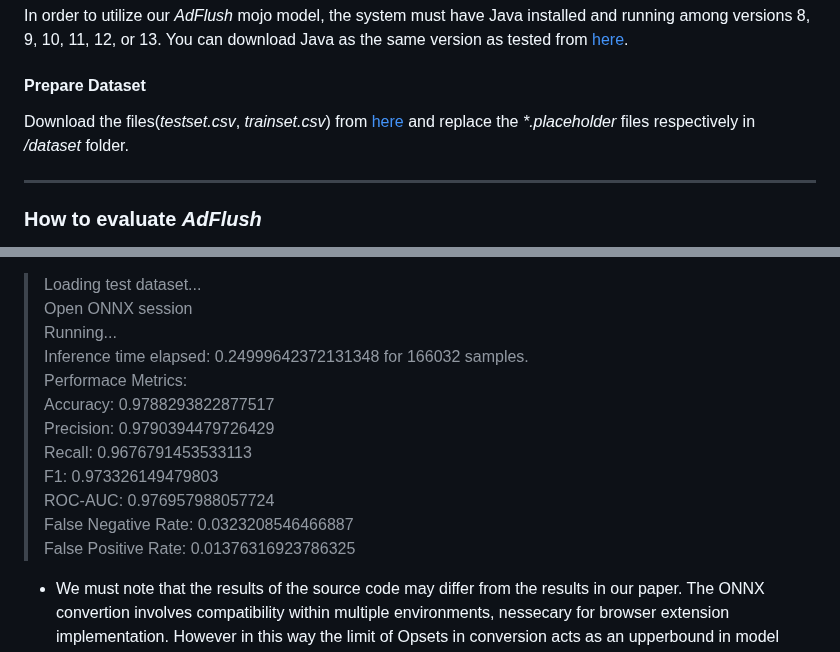
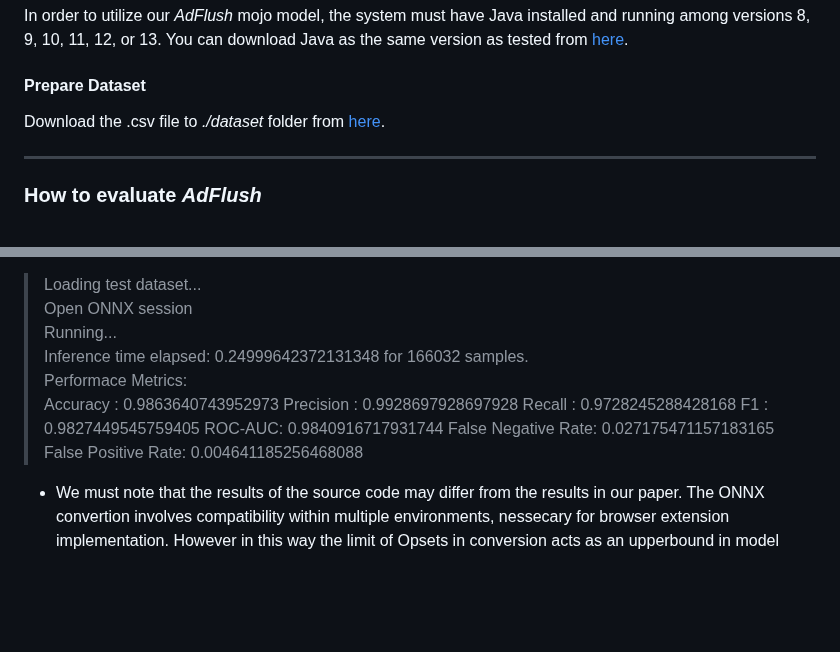
Before and after one commit to SKKU-SecLab/AdFlush, a Markdown page: README.md, 2 parts joined by grey strips. Rendered like a GitHub page; blank space fills up the shorter version.

```diff
--- a/README.md
+++ b/README.md
@@ -51,7 +51,7 @@ conda activate adflush
 In order to utilize our *AdFlush* mojo model, the system must have Java installed and running among versions 8, 9, 10, 11, 12, or 13. You can download Java as the same version as tested from <a href="https://www.oracle.com/kr/java/technologies/javase/javase8u211-later-archive-downloads.html">here</a>.
 
 #### Prepare Dataset
-Download the files(*testset.csv*, *trainset.csv*) from <a href="https://zenodo.org/record/8091819">here</a> and replace the *\*.placeholder* files respectively in */dataset* folder.
+Download the .csv file to *./dataset* folder from <a href="https://zenodo.org/records/10039834">here</a>.
 
 <hr>
 
@@ -67,13 +67,13 @@ Output Example
 > Running...
 > Inference time elapsed:  0.24999642372131348 for  166032  samples.
 > Performace Metrics:
->    Accuracy:  0.9788293822877517
->    Precision:  0.9790394479726429
->    Recall:  0.9676791453533113
->    F1:  0.973326149479803
->    ROC-AUC:  0.976957988057724
->    False Negative Rate: 0.0323208546466887
->    False Positive Rate: 0.01376316923786325
+>    Accuracy : 0.9863640743952973
+>    Precision : 0.9928697928697928
+>    Recall : 0.9728245288428168
+>    F1 : 0.9827449545759405
+>    ROC-AUC:  0.9840916717931744
+>    False Negative Rate: 0.027175471157183165
+>    False Positive Rate: 0.004641185256468088
 
 - We must note that the results of the source code may differ from the results in our paper. The ONNX convertion involves compatibility within multiple environments, nessecary for browser extension implementation. However in this way the limit of Opsets in conversion acts as an upperbound in model performance by degrading precise floating point computation.
 
```
